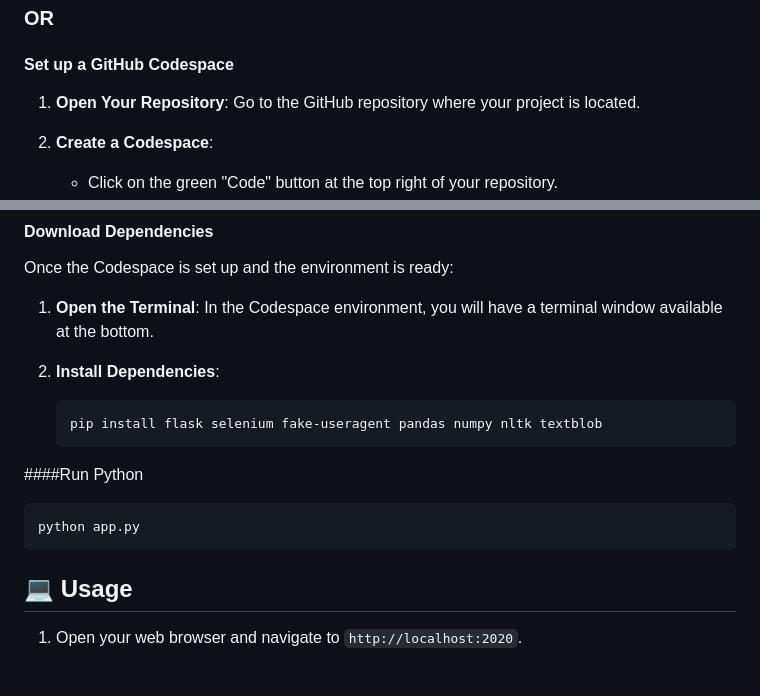
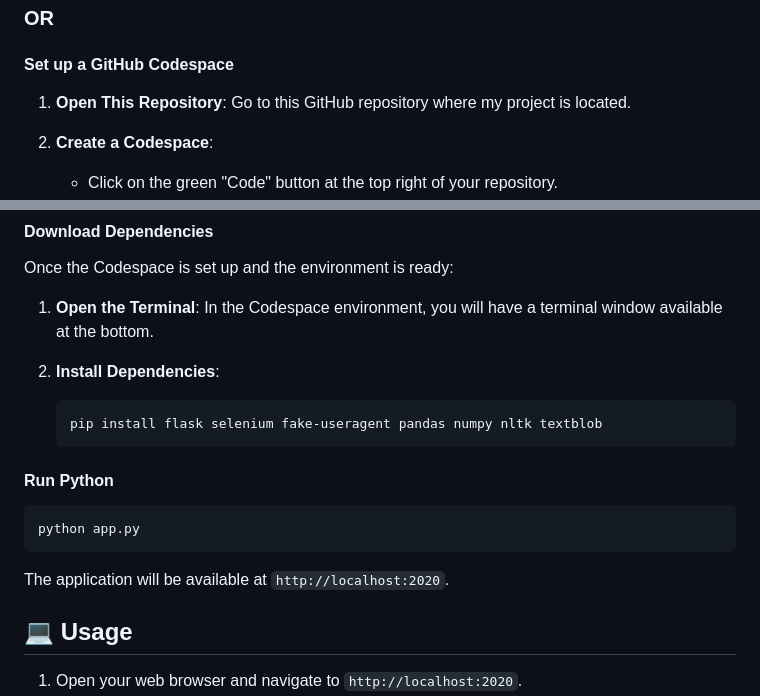
Before and after one commit to AlexThyCoolest/ReviewReader, a Markdown page: README.md, 2 parts joined by grey strips. Drawn GitHub-style; blank space fills up the shorter version.

````diff
--- a/README.md
+++ b/README.md
@@ -63,7 +63,7 @@ Before you begin, ensure you have met the following requirements:
 
 #### Set up a GitHub Codespace
 
-1. **Open Your Repository**: Go to the GitHub repository where your project is located.
+1. **Open This Repository**: Go to this GitHub repository where my project is located.
 
 2. **Create a Codespace**:
    - Click on the green "Code" button at the top right of your repository.
@@ -80,11 +80,13 @@ Once the Codespace is set up and the environment is ready:
    ```bash
    pip install flask selenium fake-useragent pandas numpy nltk textblob
    ```
-####Run Python
+#### Run Python
 
    ```bash
    python app.py
    ```
+
+The application will be available at `http://localhost:2020`.
 
 ## 💻 Usage
 
````
